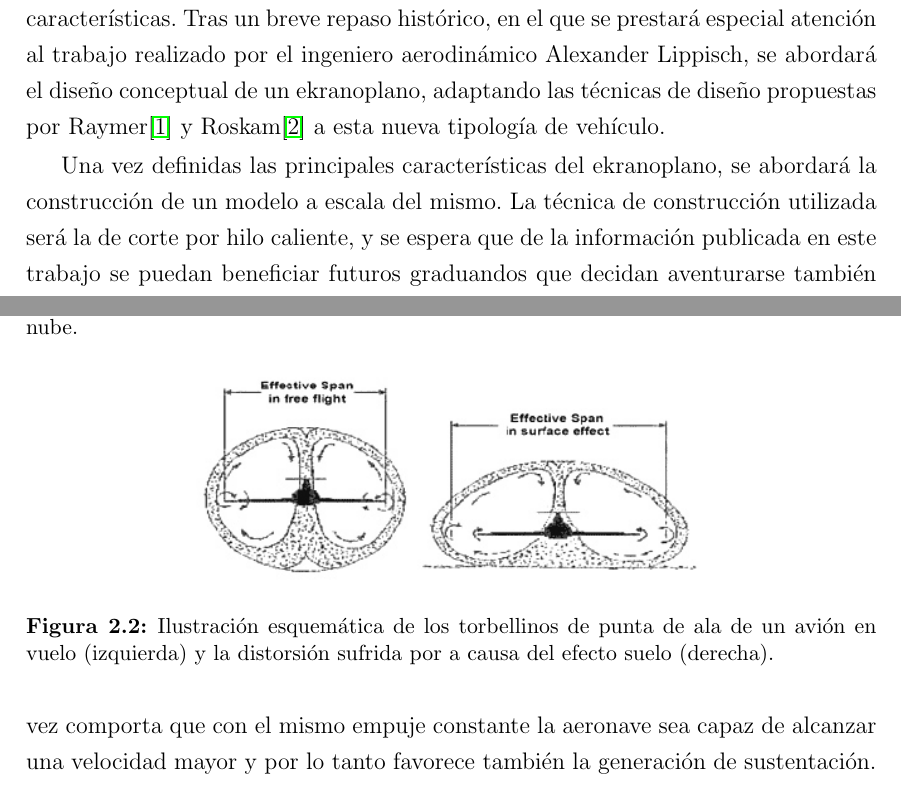
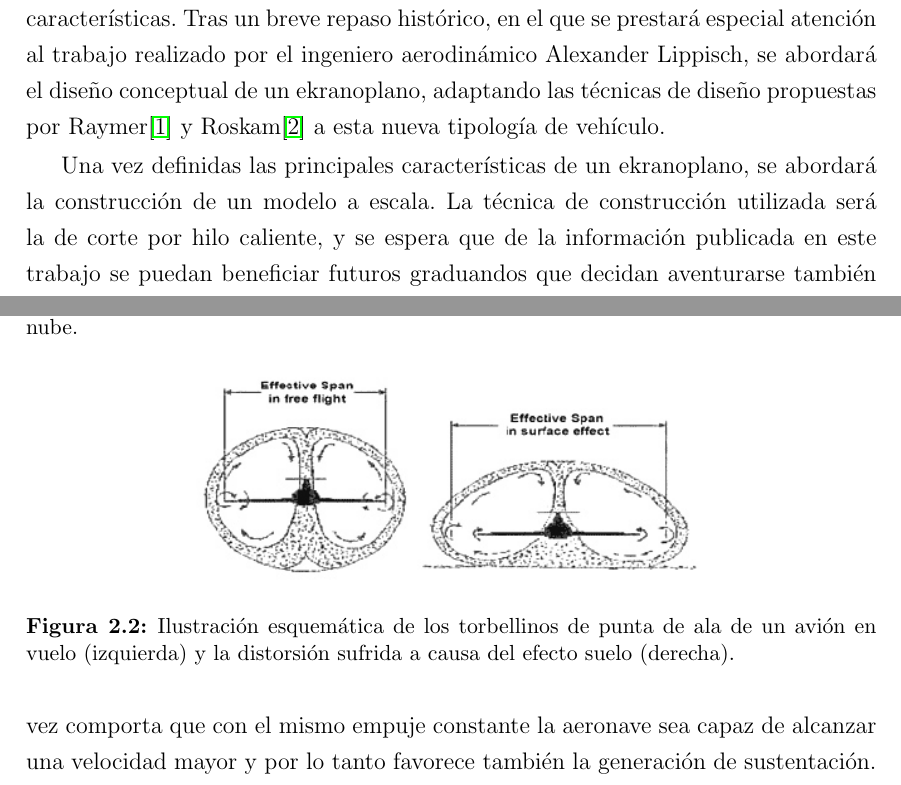
Before and after one commit to aleixpinardell/tfg, a LaTeX paper (latex/main.tex, which reads latex/contents/intro.tex, latex/contents/wig.tex): two parts of pages 7 and 10 of 68, joined at a grey line, cut so that both start at the same text. Compiled offline with pdfLaTeX.

Commit message:
Comentarios y cambios menores (2)

```diff
--- a/latex/contents/intro.tex
+++ b/latex/contents/intro.tex
@@ -21,6 +23,8 @@ La razón de ser de los ekranoplanos es cubrir un espacio del mercado del transp
 Ante este prometedor potencial, con este trabajo se busca establecer las bases teóricas y prácticas necesarias para el diseño y construcción de un vehículo de estas características.  Tras un breve repaso histórico, en el que se prestará especial atención al trabajo realizado por el ingeniero aerodinámico Alexander Lippisch, se abordará el diseño conceptual de un ekranoplano, adaptando las técnicas de diseño propuestas por Raymer\cite{ref:raymer}  y Roskam\cite{ref:roskam} a esta nueva tipología de vehículo.
 
 % mimateo: referencias a las técnicas utilizadas
-Una vez definidas las principales características del ekranoplano, se abordará la construcción de un modelo a escala del mismo. La técnica de construcción utilizada será la de corte por hilo caliente, y se espera que de la información publicada en este trabajo se puedan beneficiar futuros graduandos que decidan aventurarse también a la construcción de modelos a escala de sus diseños.
+Una vez definidas las principales características de un ekranoplano, se abordará la construcción de un modelo a escala.
+%mimateo: poner el material antes que la técnica de corte
+La técnica de construcción utilizada será la de corte por hilo caliente, y se espera que de la información publicada en este trabajo se puedan beneficiar futuros graduandos que decidan aventurarse también a la construcción de modelos a escala de sus diseños.
 
 Una vez construido el modelo a escala, se realizarán una serie de pruebas sobre el mismo para corroborar su mejora de prestaciones cuando vuela bajo la influencia del efecto suelo y se estudiará su estabilidad dinámica para distintas configuraciones de peso, con el objetivo de demostrar que este tipo de aeronave puede ser segura y eficiente, y estableciendo al mismo tiempo un punto de partida para trabajos futuros que quieran mejorar el concepto aquí propuesto o realizar pruebas adicionales sobre el mismo.
--- a/latex/contents/wig.tex
+++ b/latex/contents/wig.tex
@@ -15,14 +15,18 @@ Históricamente, antes de que se conocieran los fundamentos físicos del efecto
 
 La generación de sustentación por parte de un ala se basa en la creación de una diferencia de presiones entre la parte superior e inferior de la misma. Cuando la presión del aire situado bajo la superficie alar es mayor, se crea un flujo que tiende a dirigirse hacia la parte superior, donde la presión es menor, generando la sustentación. Sin embargo, cerca de los extremos del ala, el flujo “detecta” que no existe ningún obstáculo más allá de la envergadura alar y circula hasta la parte superior del ala por la zona exterior, generando un torbellino, \rmfig{wingtipvortices}{jpg}{90}{bt}{Torbellinos de punta de ala generados por una aeronave a su paso por una nube}. Estos torbellinos crean una resistencia añadida sobre la aeronave, denominada resistencia inducida.
 
-Cuando la aeronave vuela cerca de una superficie, por ejemplo la pista de un aeródromo, los torbellinos de punta de ala no pueden desarrollarse libremente y, al encontrar un obstáculo, se “achatan”, alejándose del eje longitudinal de la aeronave, \rmfig{groundeffect}{jpg}{90}{bt}{Ilustración esquemática de los torbellinos de punta de ala de un avión en vuelo (izquierda) y la distorsión sufrida por a causa del efecto suelo (derecha)}. Esto tiene dos efectos inmediatos: el primero de ellos, un incremento de la envergadura efectiva, lo cual favorece la generación de sustentación; y el segundo, una reducción de la resistencia inducida experimentada por la aeronave, que a su vez comporta que con el mismo empuje constante la aeronave sea capaz de alcanzar una velocidad mayor y por lo tanto favorece también la generación de sustentación. Todos los efectos mencionados contribuyen a mejorar la eficiencia aerodinámica de la aeronave.
+Cuando la aeronave vuela cerca de una superficie, por ejemplo la pista de un aeródromo, los torbellinos de punta de ala no pueden desarrollarse libremente y, al encontrar un obstáculo, se “achatan”, alejándose del eje longitudinal de la aeronave,
+%mimateo
+\rmfig{groundeffect}{jpg}{90}{bt}{Ilustración esquemática de los torbellinos de punta de ala de un avión en vuelo (izquierda) y la distorsión sufrida a causa del efecto suelo (derecha)}
+%mimateo: fin modificación
+. Esto tiene dos efectos inmediatos: el primero de ellos, un incremento de la envergadura efectiva, lo cual favorece la generación de sustentación; y el segundo, una reducción de la resistencia inducida experimentada por la aeronave, que a su vez comporta que con el mismo empuje constante la aeronave sea capaz de alcanzar una velocidad mayor y por lo tanto favorece también la generación de sustentación. Todos los efectos mencionados contribuyen a mejorar la eficiencia aerodinámica de la aeronave.
 
 
 \subsubsection{Tipología}
 \label{sec:wig:ge:tipology}
 
 Es habitual distinguir entre dos tipos de efecto suelo, según la proximidad de la aeronave a la superficie subyacente: el primero de ellos se dice que actúa en el ámbito de la envergadura, y de se denomina en inglés \emph{span-dominated ground effect}. Se trata básicamente del fenómeno explicado hasta el momento. Sin embargo, cuando la aeronave se aproxima todavía más al suelo, se dice que el efecto suelo actúa en el ámbito de la cuerda, y de denomina \emph{chord-dominated ground effect}. En este caso, según la forma de la aeronave y del ala, puede acumularse aire bajo el ala que, ante la dificultad de “escapar”, aumenta la presión, lo cual conlleva un aumento de la sustentación pero también un aumento de la resistencia. En este caso, el efecto no siempre lleva consigo un aumento de la eficiencia aerodinámica.
-%una referencia o dibujo seria genial aquí para explicar estas difernecias
+%mimateo: una referencia o dibujo seria genial aquí para explicar estas diferencias
 
 En cualquier caso, es difícil determinar la distancia entre la aeronave y la superficie subyacente para la cual se considera que se entra en zona de influencia del efecto suelo dominado por la cuerda. Es más, suele ser difícil incluso la determinación de la región en la que el efecto suelo dominado por la envergadura tiene efectos significativos sobre la aeronave, pues depende de varios factores como la geometría de la aeronave, velocidad, actitud e incluso de las condiciones atmosféricas. En ambos casos, la determinación de las regiones espaciales en las que el efecto suelo es relevante pasa por ciertas definiciones no exentas de arbitrariedad, resultando imprescindible la realización de pruebas experimentales sobre la aeronave.
 
```
Also changed, not shown: latex/abstract.tex (+2 -1 lines), latex/contents/building.tex (+1 -1 lines), latex/contents/intro.tex (4 more changed lines), latex/contents/wig.tex (6 more changed lines).
